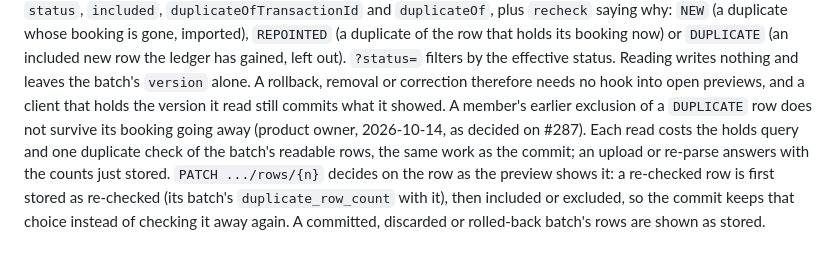
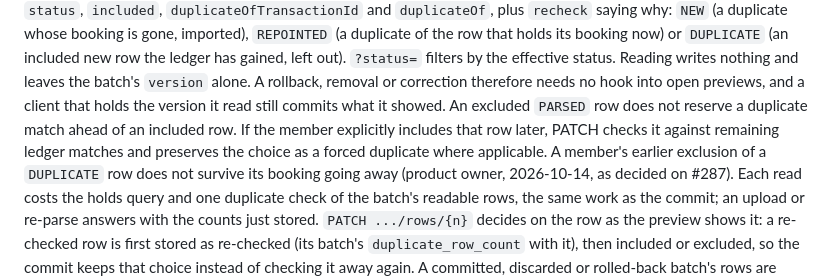
Before and after one commit to hugiFreezy0815/TrackMyWealth, a Markdown page: docs/architecture/database-schema.md, the part around the change. Rendered like a GitHub page; blank space fills up the shorter version.

Commit message:
fix(review): preserve deliberate inclusion and document duplicate allocation

```diff
--- a/docs/architecture/database-schema.md
+++ b/docs/architecture/database-schema.md
@@ -1056,7 +1056,7 @@ duplicate whose booking is gone, imported), `REPOINTED` (a duplicate of the row
 now) or `DUPLICATE` (an included new row the ledger has gained, left out). `?status=` filters by the
 effective status. Reading writes nothing and leaves the batch's `version` alone. A rollback, removal
 or correction therefore needs no hook into open previews, and a client that holds the version it
-read still commits what it showed. A member's earlier exclusion of a `DUPLICATE` row does not
+read still commits what it showed. An excluded `PARSED` row does not reserve a duplicate match ahead of an included row. If the member explicitly includes that row later, PATCH checks it against remaining ledger matches and preserves the choice as a forced duplicate where applicable. A member's earlier exclusion of a `DUPLICATE` row does not
 survive its booking going away (product owner, 2026-10-14, as decided on #287). Each read costs the
 holds query and one duplicate check of the batch's readable rows, the same work as the commit; an
 upload or re-parse answers with the counts just stored. `PATCH .../rows/{n}` decides on the row as
```
